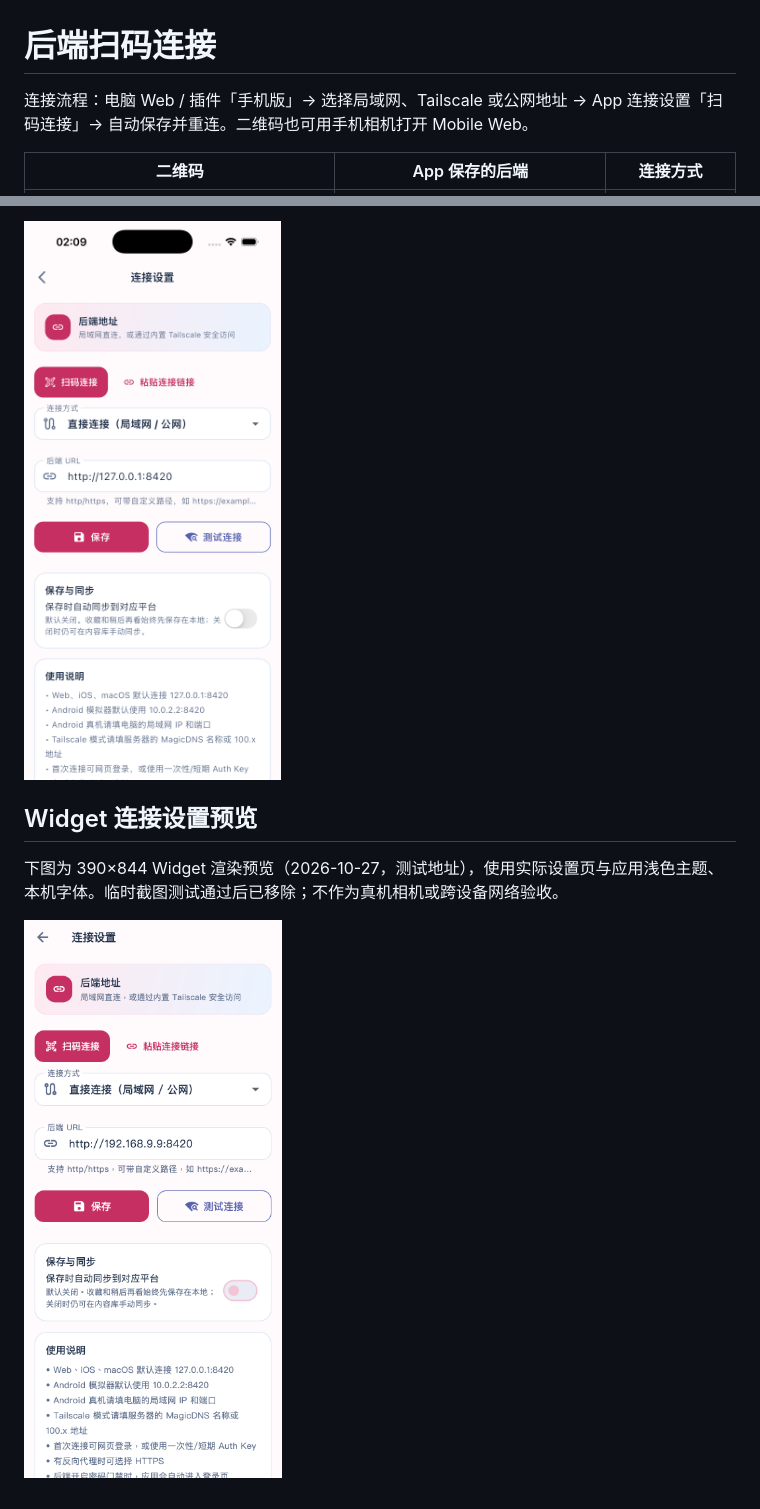
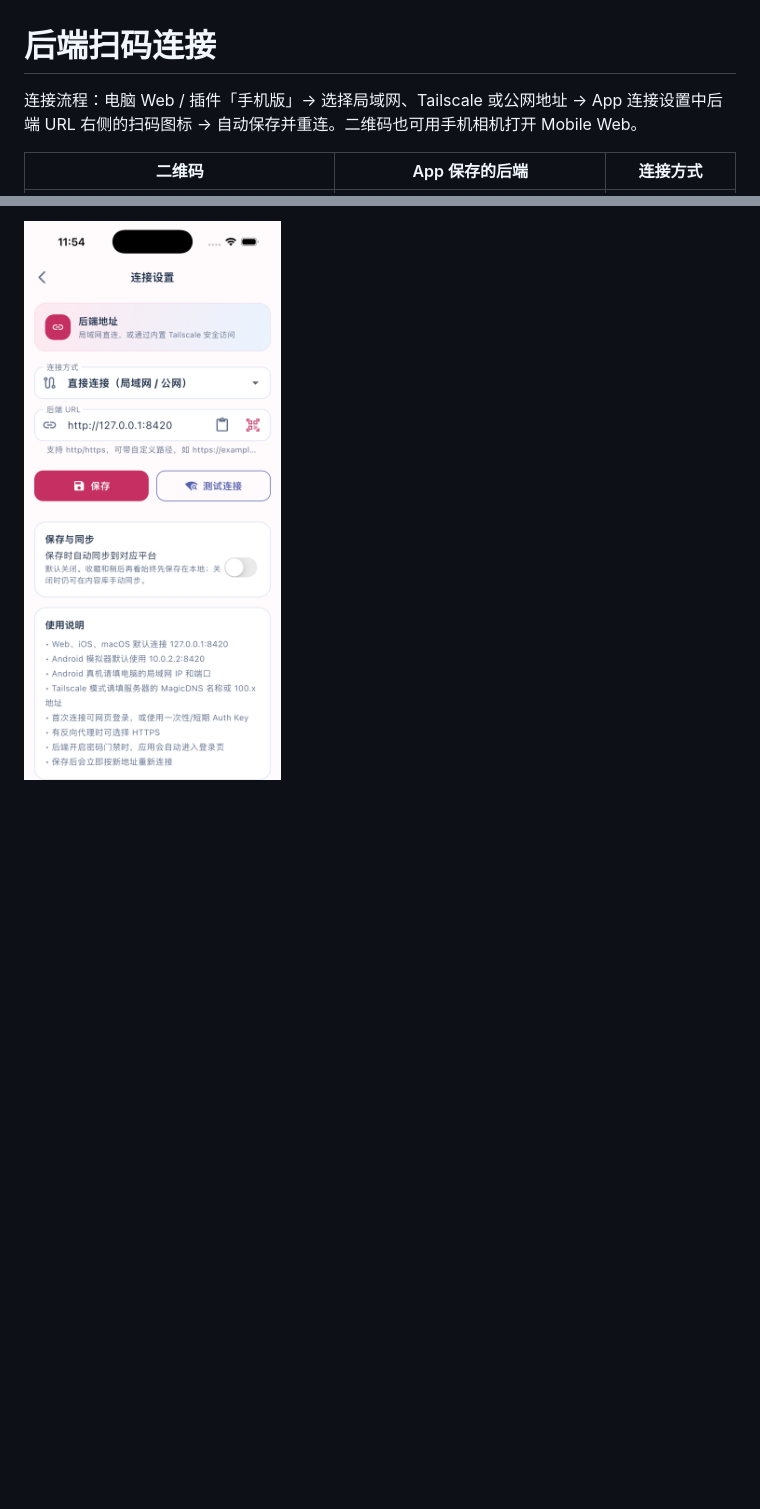
Before and after one commit to whiteguo233/OpenBiliClaw-mobile, a Markdown page: docs/backend-connection-qr.md, 2 parts joined by grey strips. GitHub-like rendering; pictures changed too: docs/images/connection-settings-inline-qr-ios-simulator.png (added), docs/images/connection-settings-ios-simulator.png (deleted), docs/images/connection-settings-qr.png (deleted); blank space fills up the shorter version.

Commit message:
fix: place QR actions inside backend URL field

```diff
--- a/docs/backend-connection-qr.md
+++ b/docs/backend-connection-qr.md
@@ -1,6 +1,6 @@
 # 后端扫码连接
 
-连接流程：电脑 Web / 插件「手机版」→ 选择局域网、Tailscale 或公网地址 → App 连接设置「扫码连接」→ 自动保存并重连。二维码也可用手机相机打开 Mobile Web。
+连接流程：电脑 Web / 插件「手机版」→ 选择局域网、Tailscale 或公网地址 → App 连接设置中后端 URL 右侧的扫码图标 → 自动保存并重连。二维码也可用手机相机打开 Mobile Web。
 
 | 二维码 | App 保存的后端 | 连接方式 |
 | --- | --- | --- |
@@ -96,8 +103,2 @@ flutter drive --no-pub --driver=test_driver/backend_qr_live.dart \
 
-![iOS 模拟器实际运行的连接设置与扫码按钮](images/connection-settings-ios-simulator.png)
-
-## Widget 连接设置预览
-
-下图为 390×844 Widget 渲染预览（2026-10-27，测试地址），使用实际设置页与应用浅色主题、本机字体。临时截图测试通过后已移除；不作为真机相机或跨设备网络验收。
-
-![连接设置中的扫码与粘贴入口](images/connection-settings-qr.png)
+![iOS 模拟器实际运行的后端 URL 输入框与扫码图标](images/connection-settings-inline-qr-ios-simulator.png)
```
Also changed, not shown: other parts of docs/backend-connection-qr.md (+12 -5 lines), CHANGELOG.md (+1 -3 lines), 4 other files.
